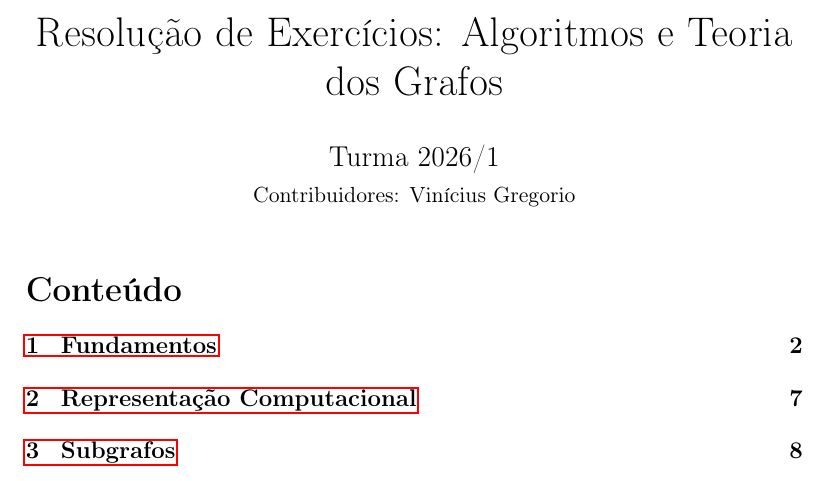
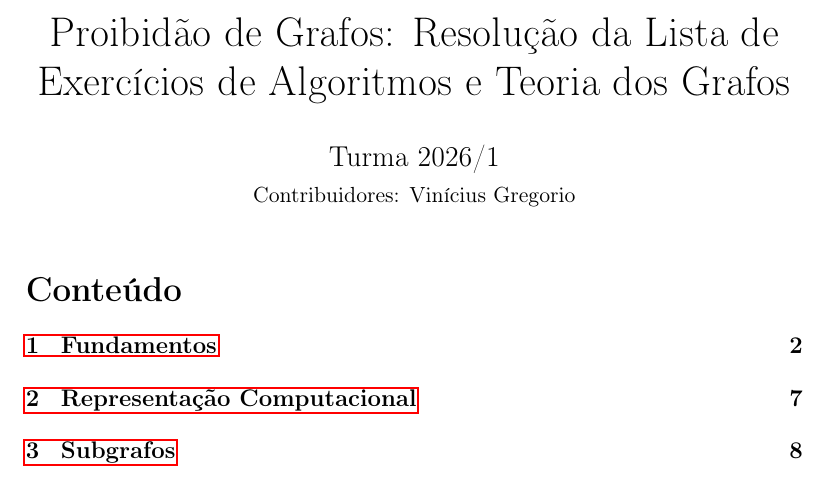
Before and after one commit to VinaEboy/Proibidao-de-Grafos, a LaTeX document (main.tex): part of page 1 of 13, cut at the place of the change. Compiled offline with pdfLaTeX.

Commit message:
mudei o nome para proibidão e adicionei o PDF gerado

```diff
--- a/main.tex
+++ b/main.tex
@@ -7,7 +7,7 @@
 \usepackage{enumitem}
 \usepackage{hyperref}
 
-\title{Resolução de Exercícios: Algoritmos e Teoria dos Grafos}
+\title{Proibidão de Grafos: Resolução da Lista de Exercícios de Algoritmos e Teoria dos Grafos}
 \author{Turma 2026/1 \\ \small Contribuidores: Vinícius Gregorio}
 \date{}
 
```
Also changed, not shown: resolucao_lista_grafos.pdf (added).
